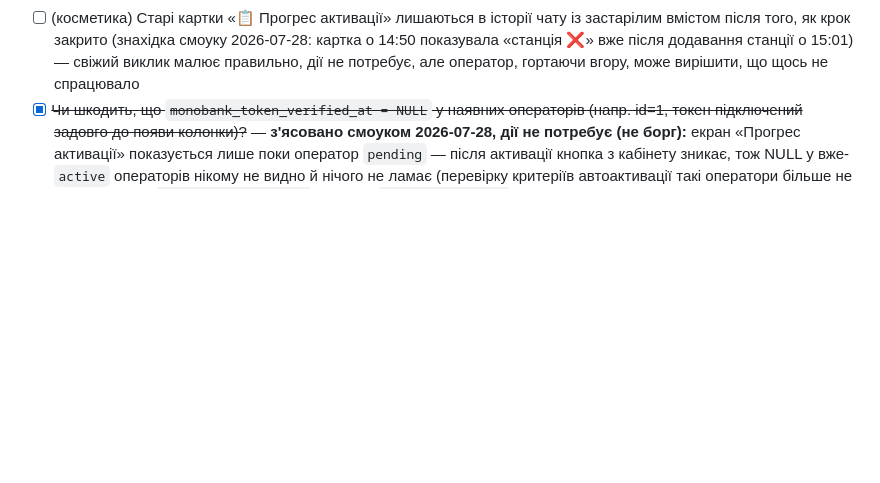
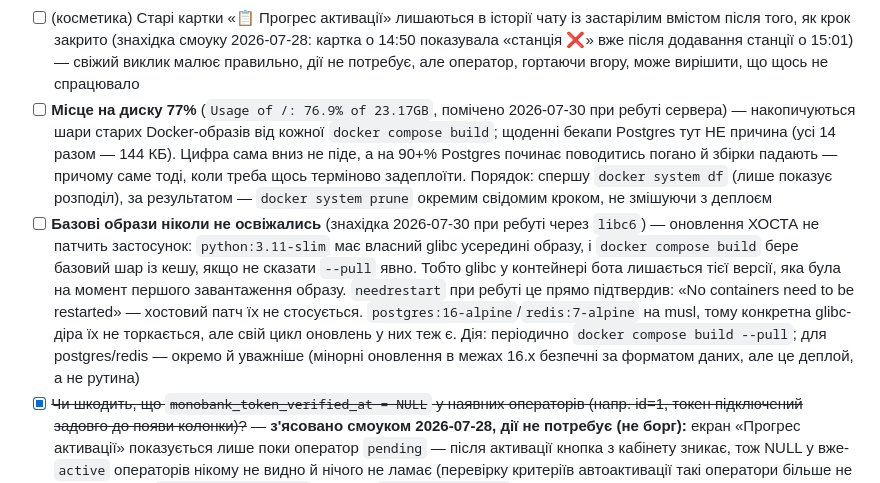
Before and after one commit to hrutskiv-wq/ev-charge-bot, a Markdown page: docs/SESSION_STATE.md, the part around the change. Drawn GitHub-style; blank space fills up the shorter version.

Commit message:
docs: SESSION_STATE — беклог: місце на диску 77%, базові образи не освіжались
Обидва помічено 2026-07-30 при ребуті сервера. Диск: старі шари
Docker-образів накопичуються з кожним build, бекапи Postgres не при
чому (14×144КБ). Базові образи: оновлення хоста не патчить glibc
усередині python:3.11-slim — потрібен явний --pull.

Co-Authored-By: Claude Sonnet 5 <noreply@anthropic.com>
Claude-Session: https://claude.ai/code/session_012zKe3nbV6ASjpogjDtHWZq

```diff
--- a/docs/SESSION_STATE.md
+++ b/docs/SESSION_STATE.md
@@ -389,6 +389,8 @@
 - [ ] (дрібне) У сповіщенні адміну про нового оператора id дублюється, коли в акаунта немає username: «Telegram: 5469474458 (id 5469474458)» (знахідка смоуку 2026-07-28, `_notify_admins_new_operator`, `app/handlers/operator_billing.py`)
 - [ ] (дрібне, UX) Призупиненому оператору й далі показується кнопка «➕ Додати станцію» (`get_cabinet_menu`), яка гарантовано відмовить гардом `_is_suspended` (знахідка смоуку 2026-07-28) — краще ховати для `status='suspended'`, інакше оператор тицяє й отримує відмову замість того, щоб одразу бачити реальний стан кабінету
 - [ ] (косметика) Старі картки «📋 Прогрес активації» лишаються в історії чату із застарілим вмістом після того, як крок закрито (знахідка смоуку 2026-07-28: картка о 14:50 показувала «станція ❌» вже після додавання станції о 15:01) — свіжий виклик малює правильно, дії не потребує, але оператор, гортаючи вгору, може вирішити, що щось не спрацювало
+- [ ] **Місце на диску 77%** (`Usage of /: 76.9% of 23.17GB`, помічено 2026-07-30 при ребуті сервера) — накопичуються шари старих Docker-образів від кожної `docker compose build`; щоденні бекапи Postgres тут НЕ причина (усі 14 разом — 144 КБ). Цифра сама вниз не піде, а на 90+% Postgres починає поводитись погано й збірки падають — причому саме тоді, коли треба щось терміново задеплоїти. Порядок: спершу `docker system df` (лише показує розподіл), за результатом — `docker system prune` окремим свідомим кроком, не змішуючи з деплоєм
+- [ ] **Базові образи ніколи не освіжались** (знахідка 2026-07-30 при ребуті через `libc6`) — оновлення ХОСТА не патчить застосунок: `python:3.11-slim` має власний glibc усередині образу, і `docker compose build` бере базовий шар із кешу, якщо не сказати `--pull` явно. Тобто glibc у контейнері бота лишається тієї версії, яка була на момент першого завантаження образу. `needrestart` при ребуті це прямо підтвердив: «No containers need to be restarted» — хостовий патч їх не стосується. `postgres:16-alpine`/`redis:7-alpine` на musl, тому конкретна glibc-діра їх не торкається, але свій цикл оновлень у них теж є. Дія: періодично `docker compose build --pull`; для postgres/redis — окремо й уважніше (мінорні оновлення в межах 16.x безпечні за форматом даних, але це деплой, а не рутина)
 - [x] ~~Чи шкодить, що `monobank_token_verified_at = NULL` у наявних операторів (напр. id=1, токен підключений задовго до появи колонки)?~~ — **з'ясовано смоуком 2026-07-28, дії не потребує (не борг):** екран «Прогрес активації» показується лише поки оператор `pending` — після активації кнопка з кабінету зникає, тож NULL у вже-`active` операторів нікому не видно й нічого не ламає (перевірку критеріїв автоактивації такі оператори більше не проходять, бо `try_auto_activate()` вимагає `status='pending'`)
 
 **6. Знайдено при рев'ю Промпту 4 (не блокує PR, не робити зараз)**
```
